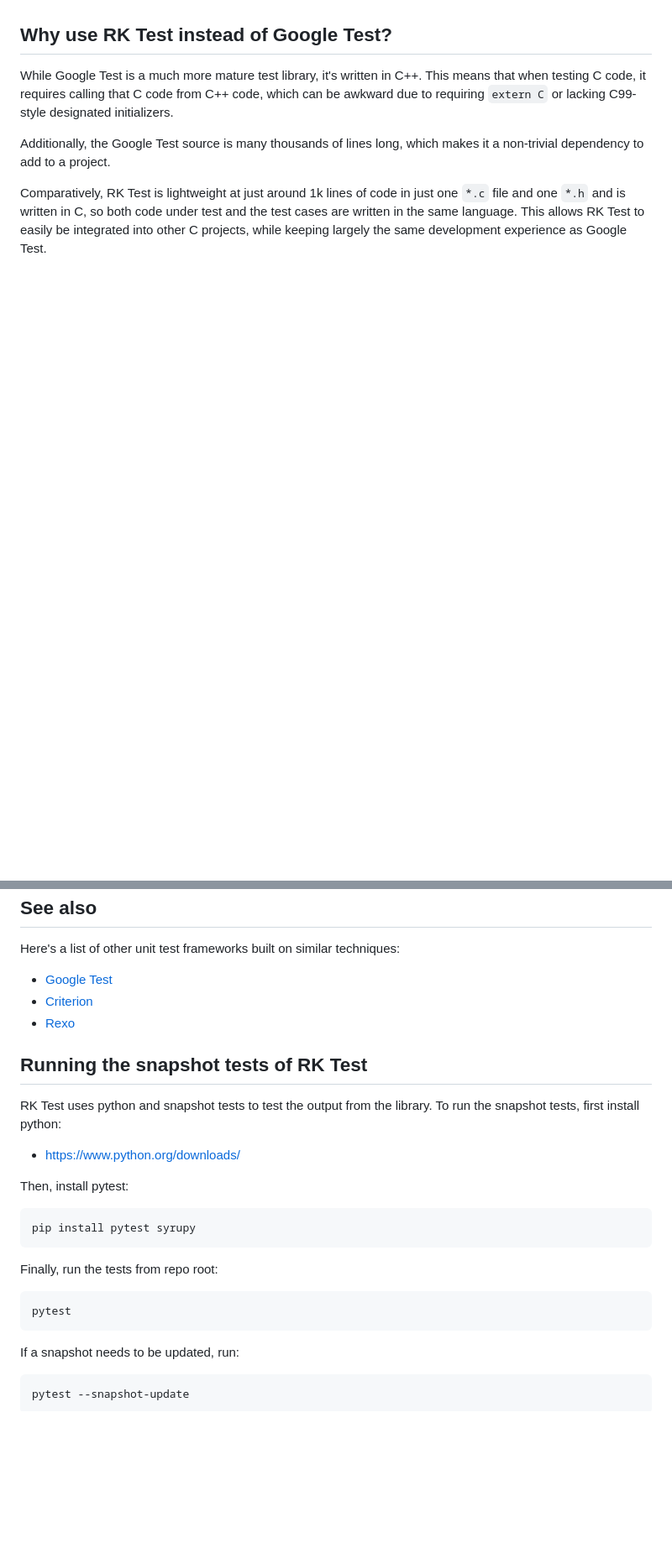
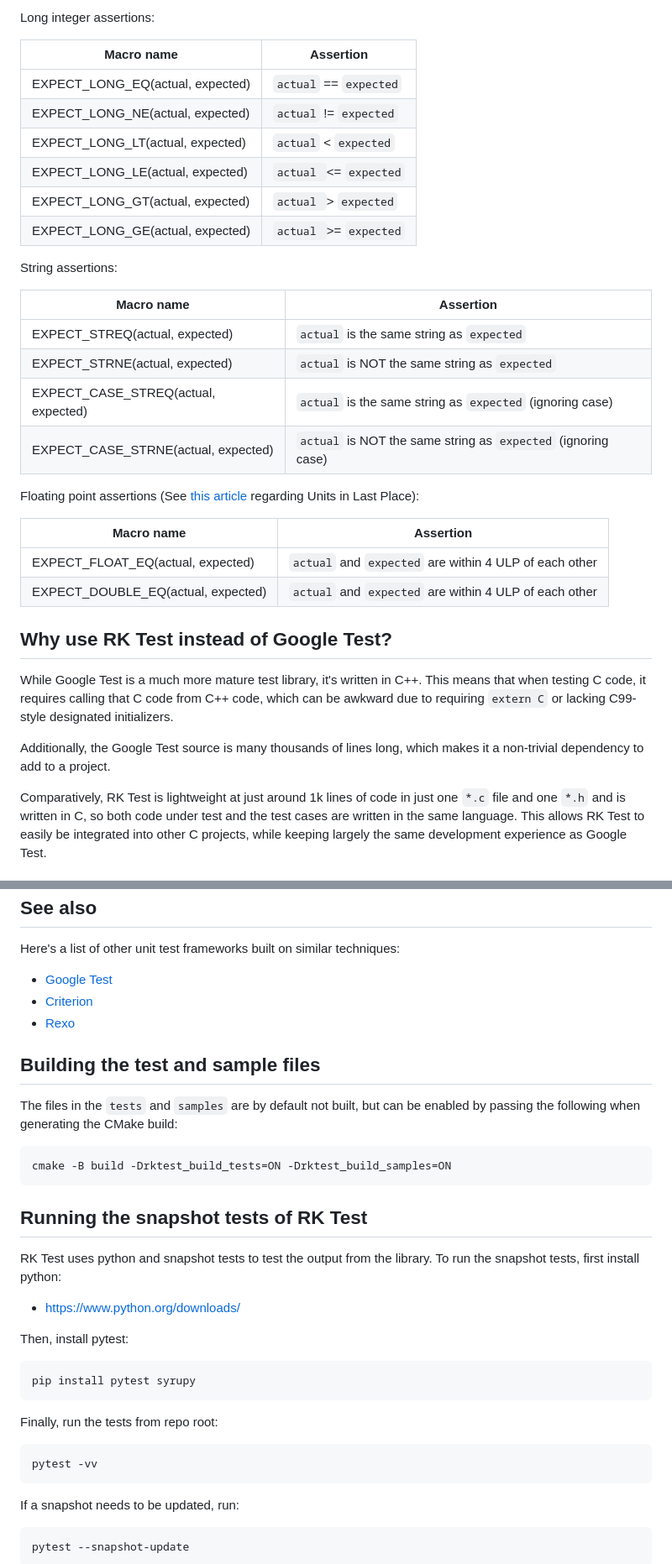
Before and after one commit to Warwolt/rktest, a Markdown page: README.md, 2 parts joined by grey strips. Shown at 84% size. GitHub-like rendering; blank space fills up the shorter version.

````diff
--- a/README.md
+++ b/README.md
@@ -74,3 +104,30 @@ Rerunning the test suite now gives:
+Long integer assertions:
+
+| Macro name                       | Assertion              |
+| -------------------------------- | ---------------------- |
+| EXPECT_LONG_EQ(actual, expected) | `actual` == `expected` |
+| EXPECT_LONG_NE(actual, expected) | `actual` != `expected` |
+| EXPECT_LONG_LT(actual, expected) | `actual` < `expected`  |
+| EXPECT_LONG_LE(actual, expected) | `actual `<= `expected` |
+| EXPECT_LONG_GT(actual, expected) | `actual `> `expected`  |
+| EXPECT_LONG_GE(actual, expected) | `actual `>= `expected` |
+
+String assertions:
+
+| Macro name                          | Assertion                                                     |
+| ----------------------------------- | ------------------------------------------------------------- |
+| EXPECT_STREQ(actual, expected)      | `actual` is the same string as `expected`                     |
+| EXPECT_STRNE(actual, expected)      | `actual` is NOT the same string as `expected`                 |
+| EXPECT_CASE_STREQ(actual, expected) | `actual` is the same string as `expected` (ignoring case)     |
+| EXPECT_CASE_STRNE(actual, expected) | `actual` is NOT the same string as `expected` (ignoring case) |
+
+Floating point assertions (See [this article](https://randomascii.wordpress.com/2012/02/25/comparing-floating-point-numbers-2012-edition/)
+regarding Units in Last Place):
+
+| Macro name                         | Assertion                                              |
+| ---------------------------------- | ------------------------------------------------------ |
+| EXPECT_FLOAT_EQ(actual, expected)  | `actual` and `expected` are within 4 ULP of each other |
+| EXPECT_DOUBLE_EQ(actual, expected) | `actual` and `expected` are within 4 ULP of each other |
 
 ## Why use RK Test instead of Google Test?
 
@@ -93,6 +150,14 @@ Here's a list of other unit test frameworks built on similar techniques:
 - [Criterion](https://github.com/Snaipe/Criterion/)
 - [Rexo](https://github.com/christophercrouzet/rexo/)
 
+## Building the test and sample files
+
+The files in the `tests` and `samples` are by default not built, but can be enabled by passing the following when generating the CMake build:
+
+```
+cmake -B build -Drktest_build_tests=ON -Drktest_build_samples=ON
+```
+
 ## Running the snapshot tests of RK Test
 
 RK Test uses python and snapshot tests to test the output from the library. To run the snapshot tests, first install python:
@@ -108,7 +173,7 @@ pip install pytest syrupy
 Finally, run the tests from repo root:
 
 ```
-pytest
+pytest -vv
 ```
 
 If a snapshot needs to be updated, run:
````
Also changed, not shown: other parts of README.md (+32 -2 lines), samples/sample01_output_failing.png, 1 other file.
